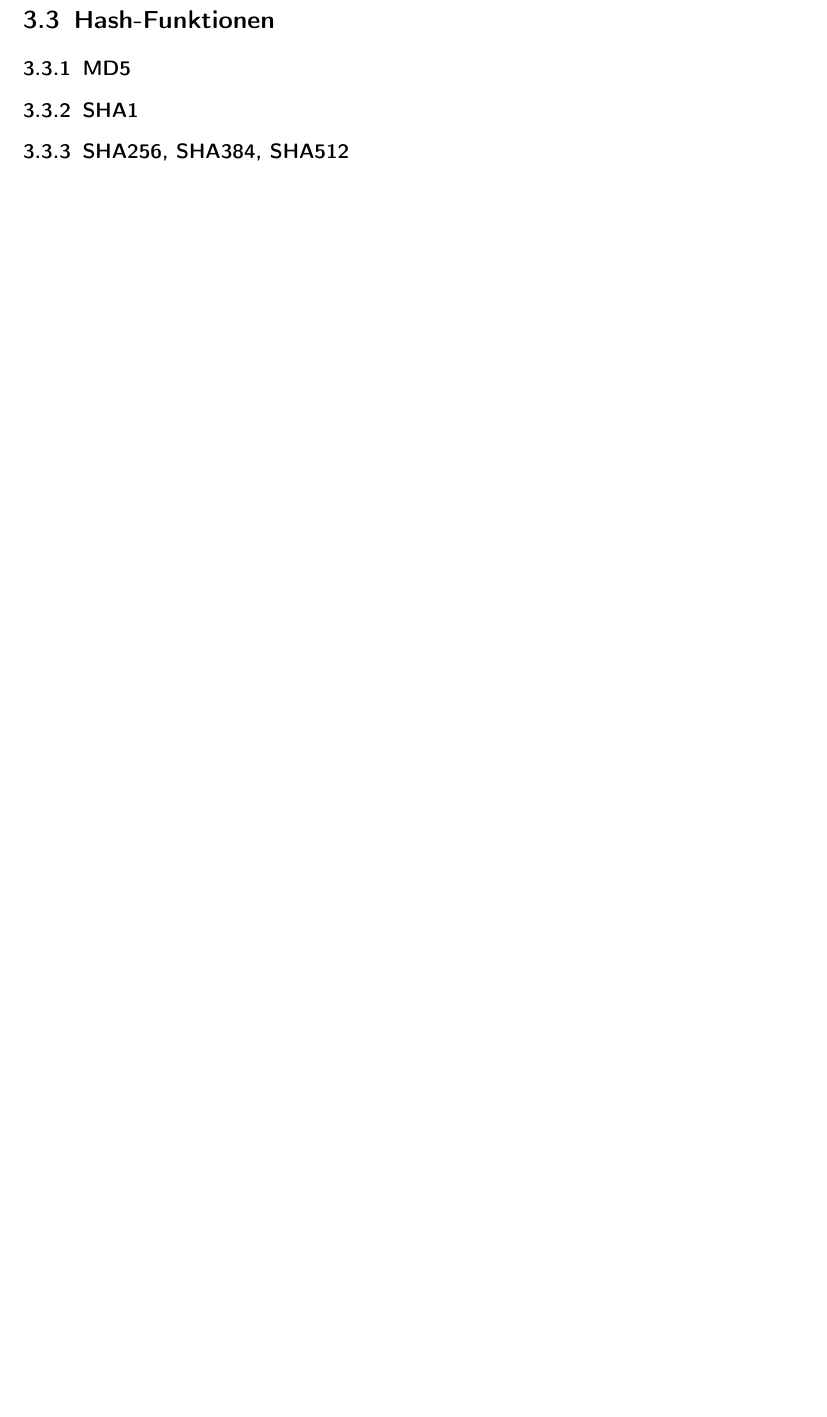
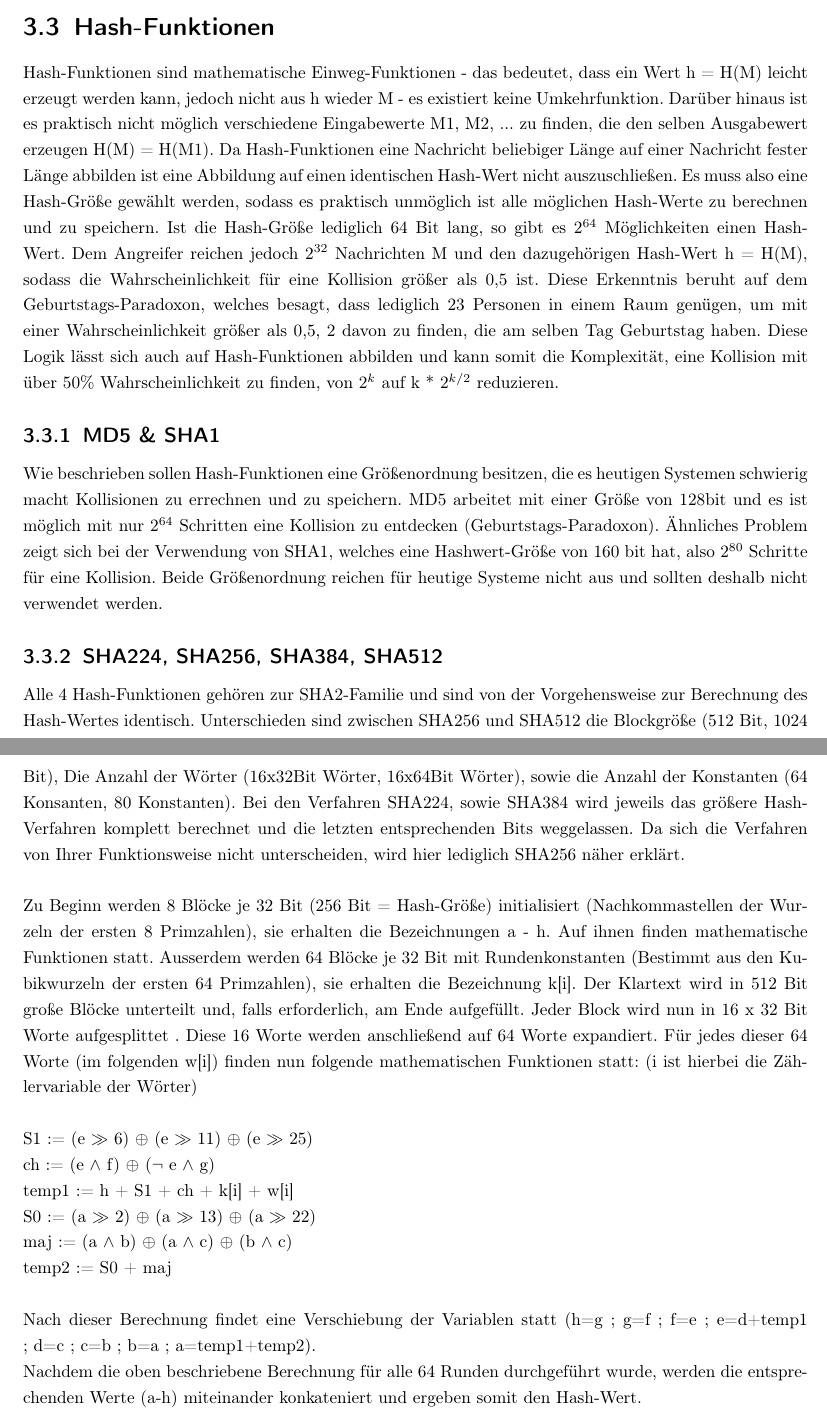
Before and after one commit to To0x/Thesis, a LaTeX thesis (thesis.tex): part of page 22 of 27 before the commit and two parts of pages 21 and 22 of 28 after it, the two joined at a grey line, cut so that both start at the same text, the shorter picture padded with empty space. Compiled offline with pdfLaTeX.

Commit message:
finish *Hash-Funktionen*

```diff
--- a/thesis.tex
+++ b/thesis.tex
@@ -338,9 +338,24 @@ Die Geschwindigkeit des Verfahrens hängt stark von der Wahl der Exponenten ab.
 
 
 \section{Hash-Funktionen}
-\subsection{MD5}
-\subsection{SHA1}
-\subsection{SHA256, SHA384, SHA512}
+Hash-Funktionen sind mathematische Einweg-Funktionen - das bedeutet, dass ein Wert h = H(M) leicht erzeugt werden kann, jedoch nicht aus h wieder M - es existiert keine Umkehrfunktion. Darüber hinaus ist es praktisch nicht möglich verschiedene Eingabewerte M1, M2, ... zu finden, die den selben Ausgabewert erzeugen H(M) = H(M1). Da Hash-Funktionen eine Nachricht beliebiger Länge auf einer Nachricht fester Länge abbilden ist eine Abbildung auf einen identischen Hash-Wert nicht auszuschließen. Es muss also eine Hash-Größe gewählt werden, sodass es praktisch unmöglich ist alle möglichen Hash-Werte zu berechnen und zu speichern. Ist die Hash-Größe lediglich 64 Bit lang, so gibt es 2$^{64}$ Möglichkeiten einen Hash-Wert. Dem Angreifer reichen jedoch 2$^{32}$ Nachrichten M und den dazugehörigen Hash-Wert h = H(M), sodass die Wahrscheinlichkeit für eine Kollision größer als 0,5 ist. Diese Erkenntnis beruht auf dem Geburtstags-Paradoxon, welches besagt, dass lediglich 23 Personen in einem Raum genügen, um mit einer Wahrscheinlichkeit größer als 0,5, 2 davon zu finden, die am selben Tag Geburtstag haben. Diese Logik lässt sich auch auf Hash-Funktionen abbilden und kann somit die Komplexität, eine Kollision mit über 50\% Wahrscheinlichkeit zu finden, von 2$^{k}$ auf k * 2$^{k/2}$ reduzieren.
+
+\subsection{MD5 \& SHA1}
+Wie beschrieben sollen Hash-Funktionen eine Größenordnung besitzen, die es heutigen Systemen schwierig macht Kollisionen zu errechnen und zu speichern. MD5 arbeitet mit einer Größe von 128bit und es ist möglich mit nur 2$^{64}$ Schritten eine Kollision zu entdecken (Geburtstags-Paradoxon). Ähnliches Problem zeigt sich bei der Verwendung von SHA1, welches eine Hashwert-Größe von 160 bit hat, also 2$^{80}$ Schritte für eine Kollision. Beide Größenordnung reichen für heutige Systeme nicht aus und sollten deshalb nicht verwendet werden.
+
+\subsection{SHA224, SHA256, SHA384, SHA512}
+Alle 4 Hash-Funktionen gehören zur SHA2-Familie und sind von der Vorgehensweise zur Berechnung des Hash-Wertes identisch. Unterschieden sind zwischen SHA256 und SHA512 die Blockgröße (512 Bit, 1024 Bit), Die Anzahl der Wörter (16x32Bit Wörter, 16x64Bit Wörter), sowie die Anzahl der Konstanten (64 Konsanten, 80 Konstanten). Bei den Verfahren SHA224, sowie SHA384 wird jeweils das größere Hash-Verfahren komplett berechnet und die letzten entsprechenden Bits weggelassen. Da sich die Verfahren von Ihrer Funktionsweise nicht unterscheiden, wird hier lediglich SHA256 näher erklärt.  \\ \\
+Zu Beginn werden 8 Blöcke je 32 Bit (256 Bit = Hash-Größe) initialisiert (Nachkommastellen der Wurzeln der ersten 8 Primzahlen), sie erhalten die Bezeichnungen a - h. Auf ihnen finden mathematische Funktionen statt. Ausserdem werden 64 Blöcke je 32 Bit mit Rundenkonstanten (Bestimmt aus den Kubikwurzeln der ersten 64 Primzahlen), sie erhalten die Bezeichnung k[i].
+Der Klartext wird in 512 Bit große Blöcke unterteilt und, falls erforderlich, am Ende aufgefüllt. Jeder Block wird nun in 16 x 32 Bit Worte aufgesplittet . Diese 16 Worte werden anschließend auf 64 Worte expandiert. Für jedes dieser 64 Worte (im folgenden w[i]) finden nun folgende mathematischen Funktionen statt: (i ist hierbei die Zählervariable der Wörter) \\ \\
+S1 := (e $\gg$ 6) $\oplus$ (e $\gg$ 11) $\oplus$ (e $\gg$ 25) \\
+ch := (e $\land$ f) $\oplus$ ($\lnot$ e $\land$ g) \\
+temp1 := h + S1 + ch + k[i] + w[i]\\
+S0 := (a $\gg$ 2) $\oplus$ (a $\gg$ 13) $\oplus$ (a $\gg$ 22) \\
+maj := (a $\land$ b) $\oplus$ (a $\land$ c) $\oplus$ (b $\land$ c) \\
+temp2 := S0 + maj \\ \\
+Nach dieser Berechnung findet eine Verschiebung der Variablen statt (h=g ; g=f ; f=e ; e=d+temp1 ; d=c ; c=b ; b=a ; a=temp1+temp2). \\
+Nachdem die oben beschriebene Berechnung für alle 64 Runden durchgeführt wurde, werden die entsprechenden Werte (a-h) miteinander konkateniert und ergeben somit den Hash-Wert.
+
 
 % NEED?!
 \section{Digitale Signature}
```
Also changed, not shown: thesis.pdf, thesis.tex (2 more changed lines), 1 other file.
